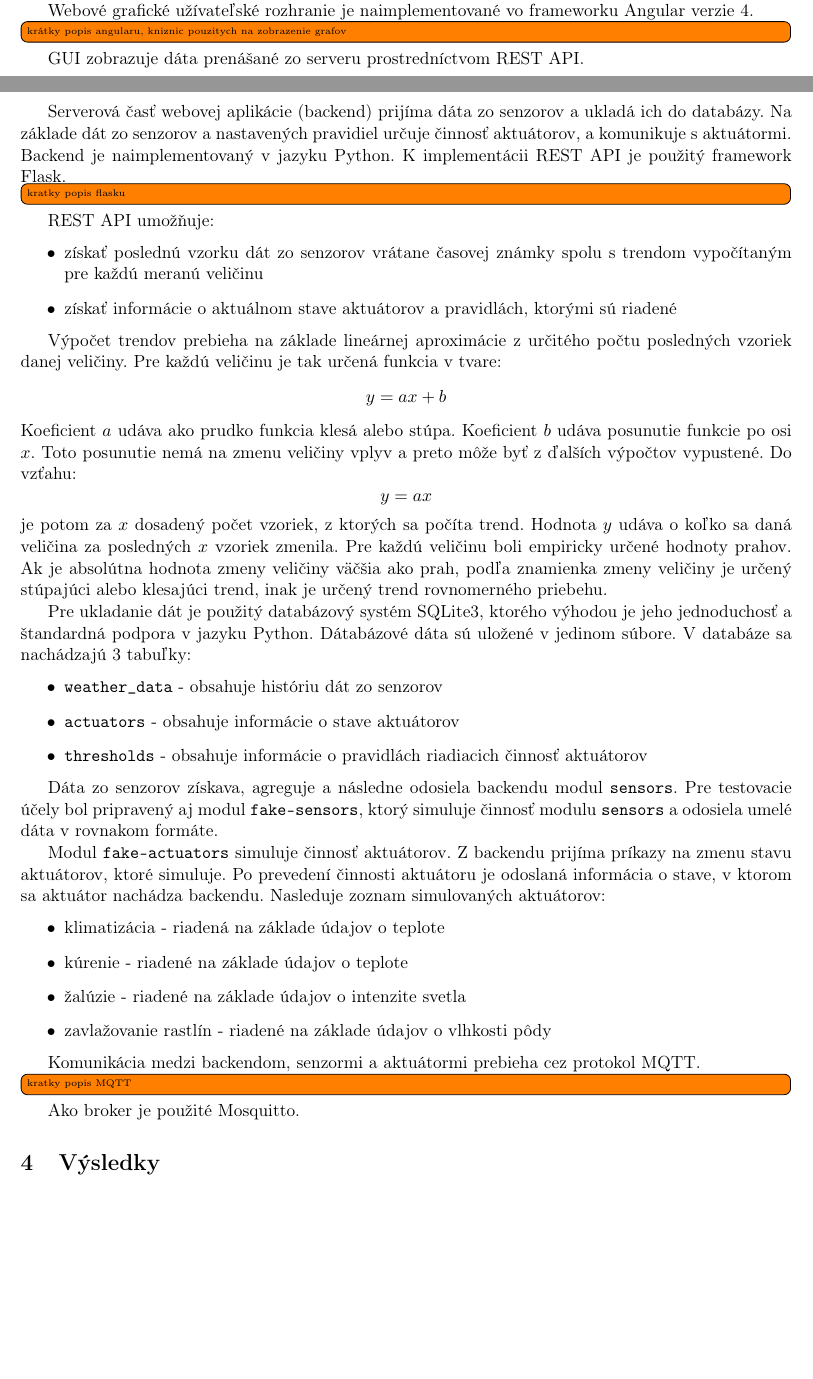
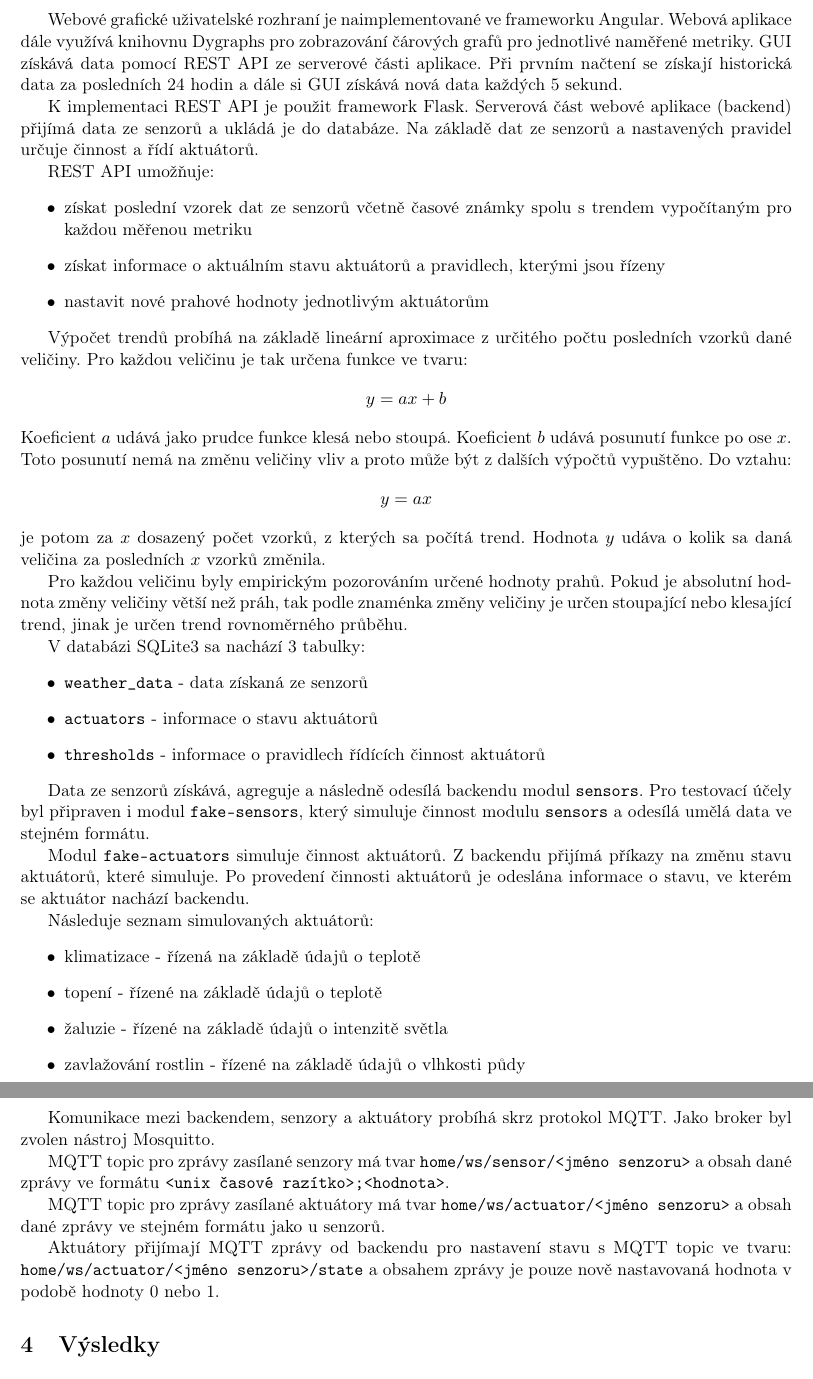
Before and after one commit to petrstehlik/weather-station, a LaTeX document (docs/doc.tex): two parts of pages 3 and 4 of 4 before the commit and two parts of pages 4 and 5 of 5 after it, joined at a grey line, cut at the place of the change, the shorter picture padded with empty space. Compiled offline with pdfLaTeX.

Commit message:
Docs: convert everything to czech, add mqtt part

```diff
--- a/docs/doc.tex
+++ b/docs/doc.tex
@@ -119,71 +105,70 @@ Interakciu s užívateľom sprostredkúva webová aplikácia, ktorá sa skladá
-užívateľského rozhrania (GUI) zobrazovaného vo webovom prehliadači a serverovej časti.
+Interakci s uživatelem zprostředkovává webová aplikace, která se skládá z grafického uživatelského rozhraní zobrazovaného ve webovém prohlížeči a serverové části.
 
-Webové grafické užívateľské rozhranie je naimplementované vo frameworku Angular verzie 4.
-\todo[inline]{krátky popis angularu, kniznic pouzitych na zobrazenie grafov}
-GUI zobrazuje dáta prenášané zo serveru prostredníctvom REST API.
+Webové grafické uživatelské rozhraní je naimplementované ve frameworku Angular. Webová aplikace dále využívá knihovnu Dygraphs pro zobrazování čárových grafů pro jednotlivé naměřené metriky. GUI získává data pomocí REST API ze serverové části aplikace. Při prvním načtení se získají historická data za posledních 24 hodin a dále si GUI získává nová data každých 5 sekund.
 
-Serverová časť webovej aplikácie (backend) prijíma dáta zo senzorov a ukladá ich do databázy.
-Na základe dát zo senzorov a nastavených pravidiel určuje činnosť aktuátorov, a komunikuje s aktuátormi.
-Backend je naimplementovaný v jazyku Python.
-K implementácii REST API je použitý framework Flask.
-\todo[inline]{kratky popis flasku}
+K implementaci REST API je použit framework Flask.
+Serverová část webové aplikace (backend) přijímá data ze senzorů a ukládá je do databáze.
+Na základě dat ze senzorů a nastavených pravidel určuje činnost a řídí aktuátorů.
+
 REST API umožňuje:
 \begin{itemize}
-    \item získať poslednú vzorku dát zo senzorov vrátane časovej známky spolu s trendom vypočítaným
-        pre každú meranú veličinu
-    \item získať informácie o aktuálnom stave aktuátorov a pravidlách, ktorými sú riadené
+    \item získat poslední vzorek dat ze senzorů včetně časové známky spolu s trendem vypočítaným pro každou měřenou metriku
+    \item získat informace o aktuálním stavu aktuátorů a pravidlech, kterými jsou řízeny
+    \item nastavit nové prahové hodnoty jednotlivým aktuátorům
 \end{itemize}
 
-Výpočet trendov prebieha na základe lineárnej aproximácie z určitého počtu posledných vzoriek danej veličiny.
-Pre každú veličinu je tak určená funkcia v tvare:
+Výpočet trendů probíhá na základě lineární aproximace z určitého počtu posledních vzorků dané veličiny.
+Pro každou veličinu je tak určena funkce ve tvaru:
 \[
     y = a x + b
 \]
-Koeficient $a$ udáva ako prudko funkcia klesá alebo stúpa.
-Koeficient $b$ udáva posunutie funkcie po osi $x$.
-Toto posunutie nemá na zmenu veličiny vplyv a preto môže byť z ďalších výpočtov vypustené.
-Do vzťahu:
+Koeficient $a$ udává jako prudce funkce klesá nebo stoupá.
+Koeficient $b$ udává posunutí funkce po ose $x$.
+Toto posunutí nemá na změnu veličiny vliv a proto může být z dalších výpočtů vypuštěno.
+Do vztahu:
 \[
     y = a x
 \]
-je potom za $x$ dosadený počet vzoriek, z ktorých sa počíta trend.
-Hodnota $y$ udáva o koľko sa daná veličina za posledných $x$ vzoriek zmenila.
-Pre každú veličinu boli empiricky určené hodnoty prahov.
-Ak je absolútna hodnota zmeny veličiny väčšia ako prah,
-podľa znamienka zmeny veličiny je určený stúpajúci alebo klesajúci trend,
-inak je určený trend rovnomerného priebehu.
+je potom za $x$ dosazený počet vzorků, z kterých sa počítá trend.
+Hodnota $y$ udáva o kolik sa daná veličina za posledních $x$ vzorků změnila.
 
-Pre ukladanie dát je použitý databázový systém SQLite3, ktorého výhodou je jeho jednoduchosť
-a štandardná podpora v jazyku Python.
-Dátabázové dáta sú uložené v jedinom súbore.
-V databáze sa nachádzajú 3 tabuľky:
+Pro každou veličinu byly empirickým pozorováním určené hodnoty prahů.
+Pokud je absolutní hodnota změny veličiny větší než práh, tak podle znaménka změny veličiny je určen stoupající nebo klesající trend, jinak je určen trend rovnoměrného průběhu.
+
+V databázi SQLite3 sa nachází 3 tabulky:
 \begin{itemize}
-    \item \texttt{weather\_data} - obsahuje históriu dát zo senzorov
-    \item \texttt{actuators} - obsahuje informácie o stave aktuátorov
-    \item \texttt{thresholds} - obsahuje informácie o pravidlách riadiacich činnosť aktuátorov
+    \item \texttt{weather\_data} - data získaná ze senzorů
+    \item \texttt{actuators} - informace o stavu aktuátorů
+    \item \texttt{thresholds} - informace o pravidlech řídících činnost aktuátorů
 \end{itemize}
 
-Dáta zo senzorov získava, agreguje a následne odosiela backendu modul \texttt{sensors}.
-Pre testovacie účely bol pripravený aj modul \texttt{fake-sensors}, ktorý simuluje
-činnosť modulu \texttt{sensors} a odosiela umelé dáta v rovnakom formáte.
+Data ze senzorů získává, agreguje a následně odesílá backendu modul \texttt{sensors}.
+Pro testovací účely byl připraven i modul \texttt{fake-sensors}, který simuluje
+činnost modulu \texttt{sensors} a odesílá umělá data ve stejném formátu.
 
-Modul \texttt{fake-actuators} simuluje činnosť aktuátorov.
-Z backendu prijíma príkazy na zmenu stavu aktuátorov, ktoré simuluje.
-Po prevedení činnosti aktuátoru je odoslaná informácia o stave, v ktorom
-sa aktuátor nachádza backendu.
-Nasleduje zoznam simulovaných aktuátorov:
+Modul \texttt{fake-actuators} simuluje činnost aktuátorů.
+Z backendu přijímá příkazy na změnu stavu aktuátorů, které simuluje.
+Po provedení činnosti aktuátorů je odeslána informace o stavu, ve kterém
+se aktuátor nachází backendu.
+
+Následuje seznam simulovaných aktuátorů:
 \begin{itemize}
-    \item klimatizácia - riadená na základe údajov o teplote
-    \item kúrenie - riadené na základe údajov o teplote
-    \item žalúzie - riadené na základe údajov o intenzite svetla
-    \item zavlažovanie rastlín - riadené na základe údajov o vlhkosti pôdy
+    \item klimatizace - řízená na základě údajů o teplotě
+    \item topení - řízené na základě údajů o teplotě
+    \item žaluzie - řízené na základě údajů o intenzitě světla
+    \item zavlažování rostlin - řízené na základě údajů o vlhkosti půdy
 \end{itemize}
 
-Komunikácia medzi backendom, senzormi a aktuátormi prebieha cez protokol MQTT.
-\todo[inline]{kratky popis MQTT}
-Ako broker je použité Mosquitto.
+Komunikace mezi backendem, senzory a aktuátory probíhá skrz protokol MQTT. Jako broker byl zvolen nástroj Mosquitto.
+
+MQTT topic pro zprávy zasílané senzory má tvar \texttt{home/ws/sensor/<jméno senzoru>} a obsah dané zprávy ve formátu \texttt{<unix časové razítko>;<hodnota>}.
+
+MQTT topic pro zprávy zasílané aktuátory má tvar \texttt{home/ws/actuator/<jméno senzoru>} a obsah dané zprávy ve stejném formátu jako u senzorů.
+
+Aktuátory přijímají MQTT zprávy od backendu pro nastavení stavu s MQTT topic ve tvaru: \texttt{home/ws/actuator/<jméno senzoru>/state} a obsahem zprávy je pouze nově nastavovaná hodnota v podobě hodnoty 0 nebo 1.
 
 \section{Výsledky}\label{sec:res}
+
 
 \section{Závěr}\label{sec:sum}
 
```
Also changed, not shown: docs/doc.pdf, docs/doc.tex (52 more changed lines).
